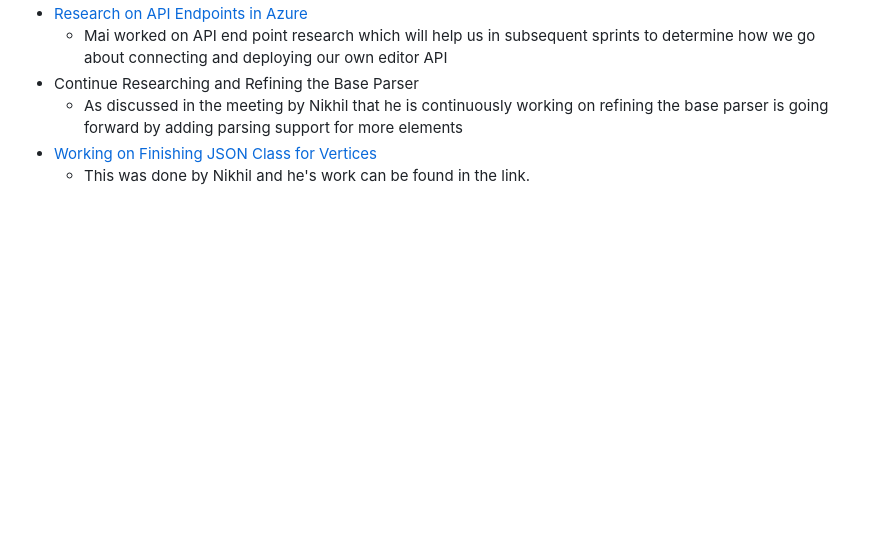
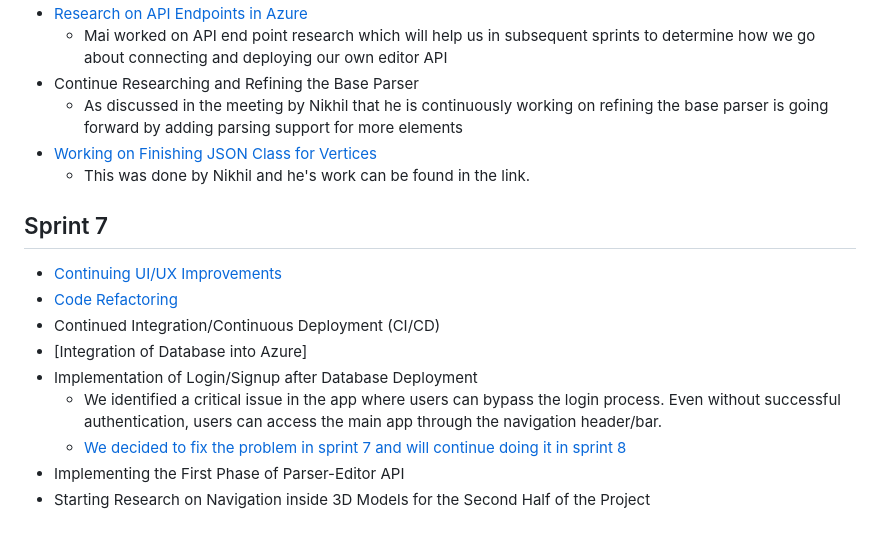
Before and after one commit to Ehtishammushtaq/EECS581-Capstone, a Markdown page: README.md, the part around the change. GitHub-like rendering; blank space fills up the shorter version.

Commit message:
README updates for sprint 7

```diff
--- a/README.md
+++ b/README.md
@@ -58,3 +58,14 @@ https://asrarfarooq.github.io/Mapalyze/
 	* As discussed in the meeting by Nikhil that he is continuously working on refining the base parser is going forward by adding parsing support for more elements
  * [Working on Finishing JSON Class for Vertices](https://asrarfarooq.github.io/MapalyzeDocs/research/line.py)
 	 * This was done by Nikhil and he's work can be found in the link.
+
+## Sprint 7
+* [Continuing UI/UX Improvements](https://github.com/Ehtishammushtaq/EECS581-Capstone/tree/huy_working_branch_sprint_7%2B8)
+* [Code Refactoring](https://github.com/Ehtishammushtaq/EECS581-Capstone/tree/huy_working_branch_sprint_7%2B8)
+* Continued Integration/Continuous Deployment (CI/CD)
+* [Integration of Database into Azure]
+* Implementation of Login/Signup after Database Deployment
+	* We identified a critical issue in the app where users can bypass the login process. Even without successful authentication, users can access the main app through the navigation header/bar.
+	* [We decided to fix the problem in sprint 7 and will continue doing it in sprint 8](https://github.com/Ehtishammushtaq/EECS581-Capstone/tree/huy_working_branch_sprint_7%2B8)
+* Implementing the First Phase of Parser-Editor API
+* Starting Research on Navigation inside 3D Models for the Second Half of the Project
```
